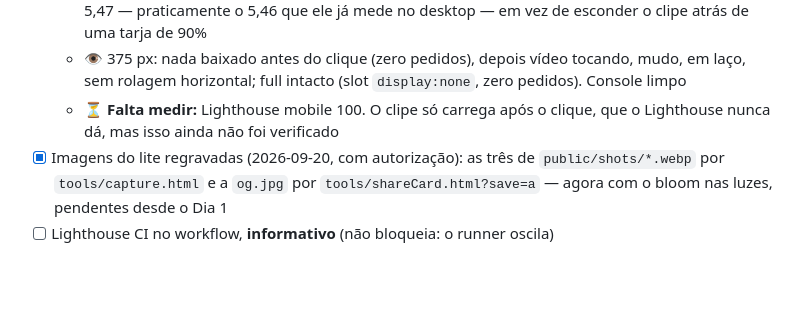
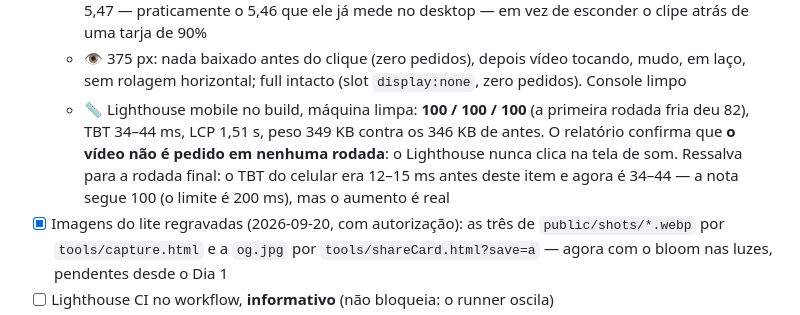
Before and after one commit to iajuss/gr-supra-gt4, a Markdown page: docs/plan.md, the part around the change. Drawn GitHub-style; blank space fills up the shorter version.

Commit message:
docs: Lighthouse mobile do video do hero
100 nas tres rodadas com a maquina limpa, e o relatorio confirma que o video
nunca e pedido. Fica a ressalva do TBT do celular, que era 12-15 ms e agora e
34-44, ainda dentro do limite de 200.

Co-Authored-By: Claude Opus 5 <noreply@anthropic.com>

```diff
--- a/docs/plan.md
+++ b/docs/plan.md
@@ -610,8 +610,11 @@ a zona 3D e parado num capítulo.
     clipe atrás de uma tarja de 90%
   - 👁 375 px: nada baixado antes do clique (zero pedidos), depois vídeo tocando, mudo, em laço, sem
     rolagem horizontal; full intacto (slot `display:none`, zero pedidos). Console limpo
-  - ⏳ **Falta medir:** Lighthouse mobile 100. O clipe só carrega após o clique, que o Lighthouse nunca
-    dá, mas isso ainda não foi verificado
+  - 📏 Lighthouse mobile no build, máquina limpa: **100 / 100 / 100** (a primeira rodada fria deu 82),
+    TBT 34–44 ms, LCP 1,51 s, peso 349 KB contra os 346 KB de antes. O relatório confirma que **o
+    vídeo não é pedido em nenhuma rodada**: o Lighthouse nunca clica na tela de som. Ressalva para a
+    rodada final: o TBT do celular era 12–15 ms antes deste item e agora é 34–44 — a nota segue 100
+    (o limite é 200 ms), mas o aumento é real
 - [x] Imagens do lite regravadas (2026-09-20, com autorização): as três de `public/shots/*.webp` por
   `tools/capture.html` e a `og.jpg` por `tools/shareCard.html?save=a` — agora com o bloom nas luzes,
   pendentes desde o Dia 1
```
